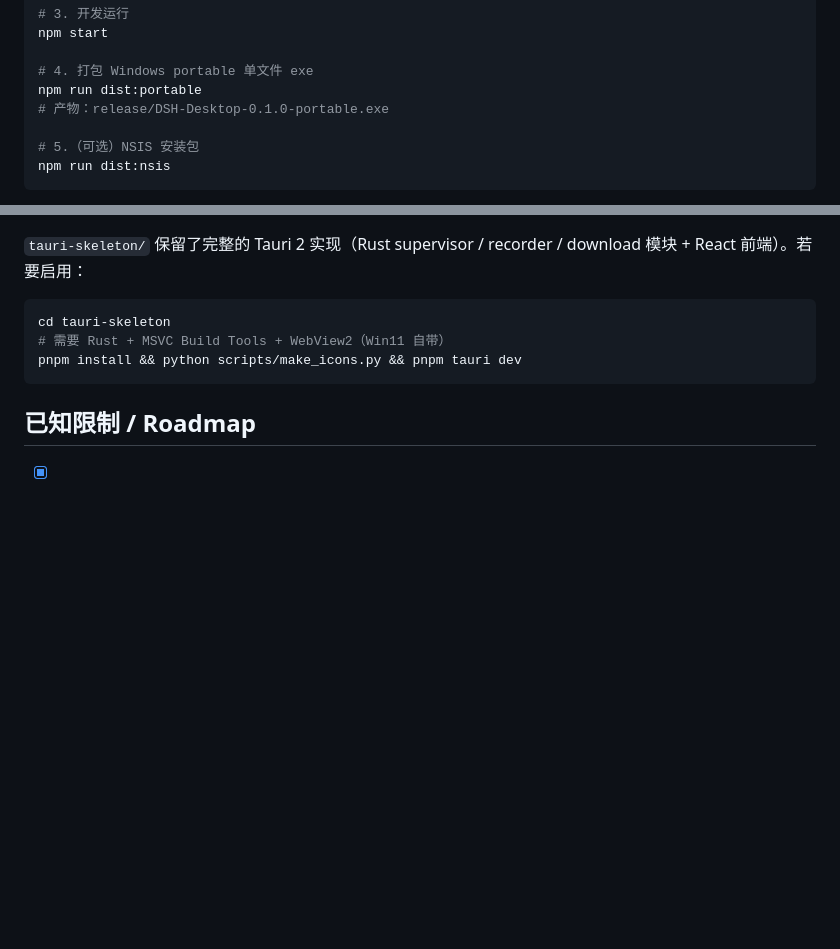
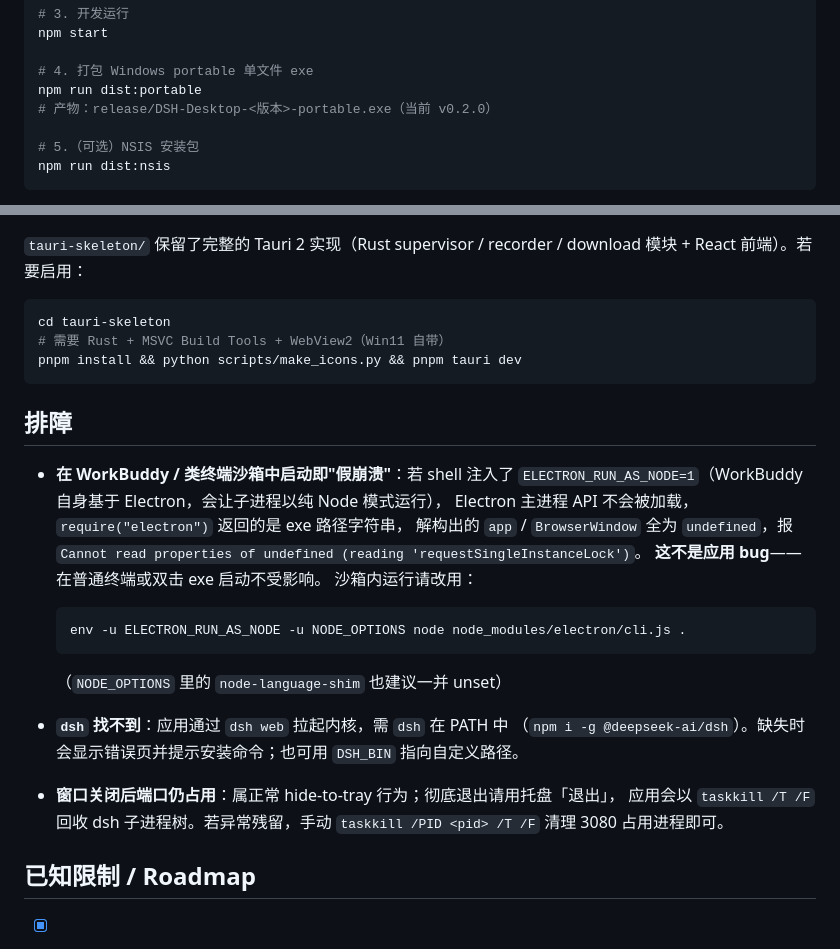
Before and after one commit to Ruffianjiang/dsh-desktop, a Markdown page: README.md, 2 parts joined by grey strips. Drawn GitHub-style; blank space fills up the shorter version.

Commit message:
feat: README 排障章节与版本引用修正

````diff
--- a/README.md
+++ b/README.md
@@ -46,7 +46,7 @@ npm start
 
 # 4. 打包 Windows portable 单文件 exe
 npm run dist:portable
-# 产物：release/DSH-Desktop-0.1.0-portable.exe
+# 产物：release/DSH-Desktop-<版本>-portable.exe（当前 v0.2.0）
 
 # 5.（可选）NSIS 安装包
 npm run dist:nsis
@@ -92,6 +92,28 @@ cd tauri-skeleton
 pnpm install && python scripts/make_icons.py && pnpm tauri dev
 ```
 
+## 排障
+
+- **在 WorkBuddy / 类终端沙箱中启动即"假崩溃"**：若 shell 注入了
+  `ELECTRON_RUN_AS_NODE=1`（WorkBuddy 自身基于 Electron，会让子进程以纯 Node 模式运行），
+  Electron 主进程 API 不会被加载，`require("electron")` 返回的是 exe 路径字符串，
+  解构出的 `app` / `BrowserWindow` 全为 `undefined`，报
+  `Cannot read properties of undefined (reading 'requestSingleInstanceLock')`。
+  **这不是应用 bug**——在普通终端或双击 exe 启动不受影响。
+  沙箱内运行请改用：
+  ```bash
+  env -u ELECTRON_RUN_AS_NODE -u NODE_OPTIONS node node_modules/electron/cli.js .
+  ```
+  （`NODE_OPTIONS` 里的 `node-language-shim` 也建议一并 unset）
+
+- **`dsh` 找不到**：应用通过 `dsh web` 拉起内核，需 `dsh` 在 PATH 中
+  （`npm i -g @deepseek-ai/dsh`）。缺失时会显示错误页并提示安装命令；也可用
+  `DSH_BIN` 指向自定义路径。
+
+- **窗口关闭后端口仍占用**：属正常 hide-to-tray 行为；彻底退出请用托盘「退出」，
+  应用会以 `taskkill /T /F` 回收 dsh 子进程树。若异常残留，手动
+  `taskkill /PID <pid> /T /F` 清理 3080 占用进程即可。
+
 ## 已知限制 / Roadmap
 
 - [x] 内核版本对齐校验：启动时探测 `dsh --version`，版本号展示于托盘菜单与 tooltip
````
